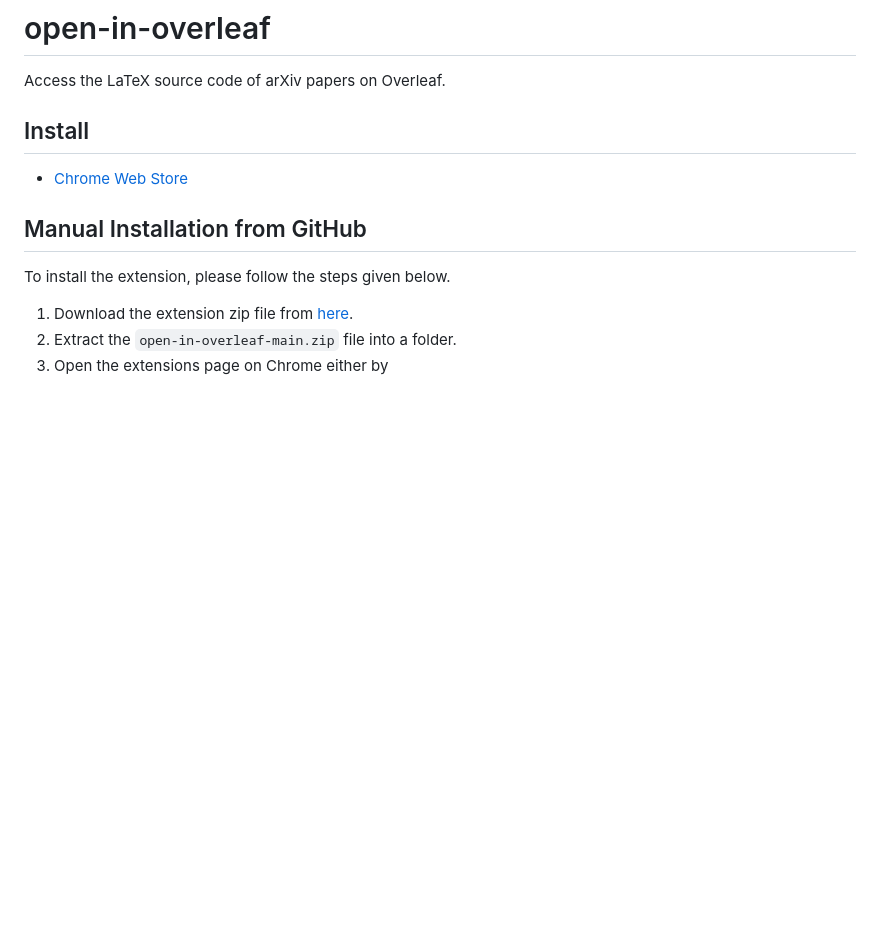
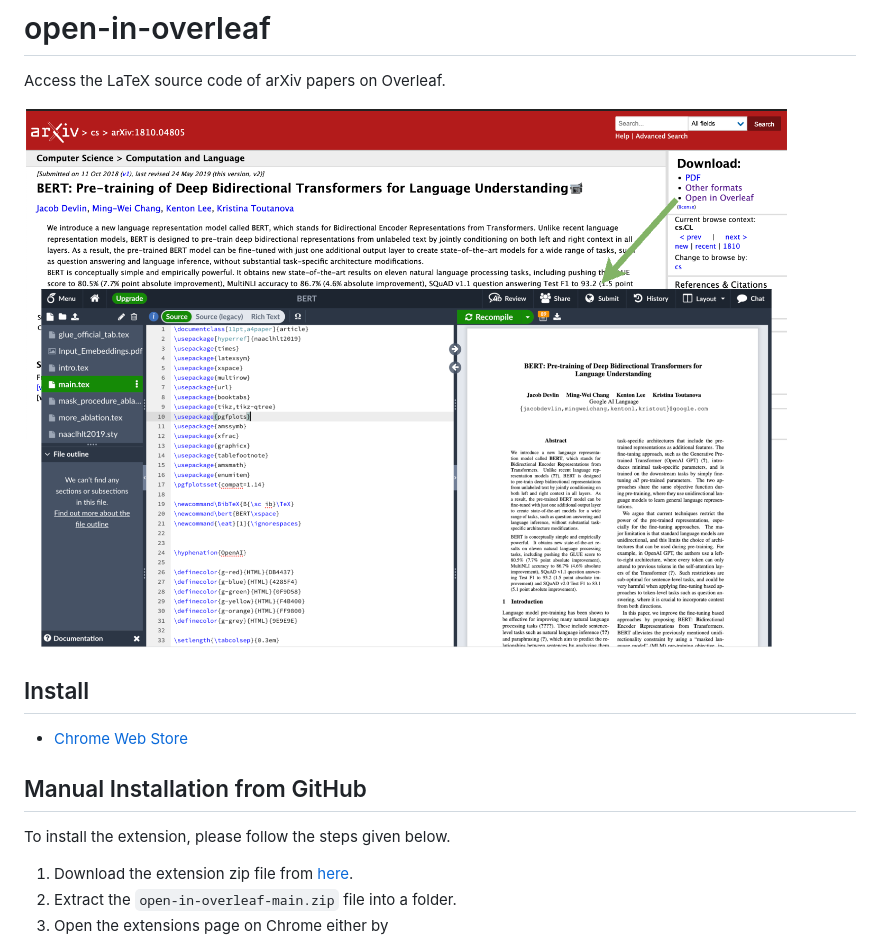
Before and after one commit to amitness/open-in-overleaf, a Markdown page: README.md, the part around the change. Drawn GitHub-style; pictures changed too: images/screenshot.png (added); blank space fills up the shorter version.

Commit message:
Add screenshot

```diff
--- a/README.md
+++ b/README.md
@@ -1,6 +1,8 @@
 # open-in-overleaf
 
 Access the LaTeX source code of arXiv papers on Overleaf.
+
+![](./images/screenshot.png)
 
 ## Install
 - [Chrome Web Store](#)
```
